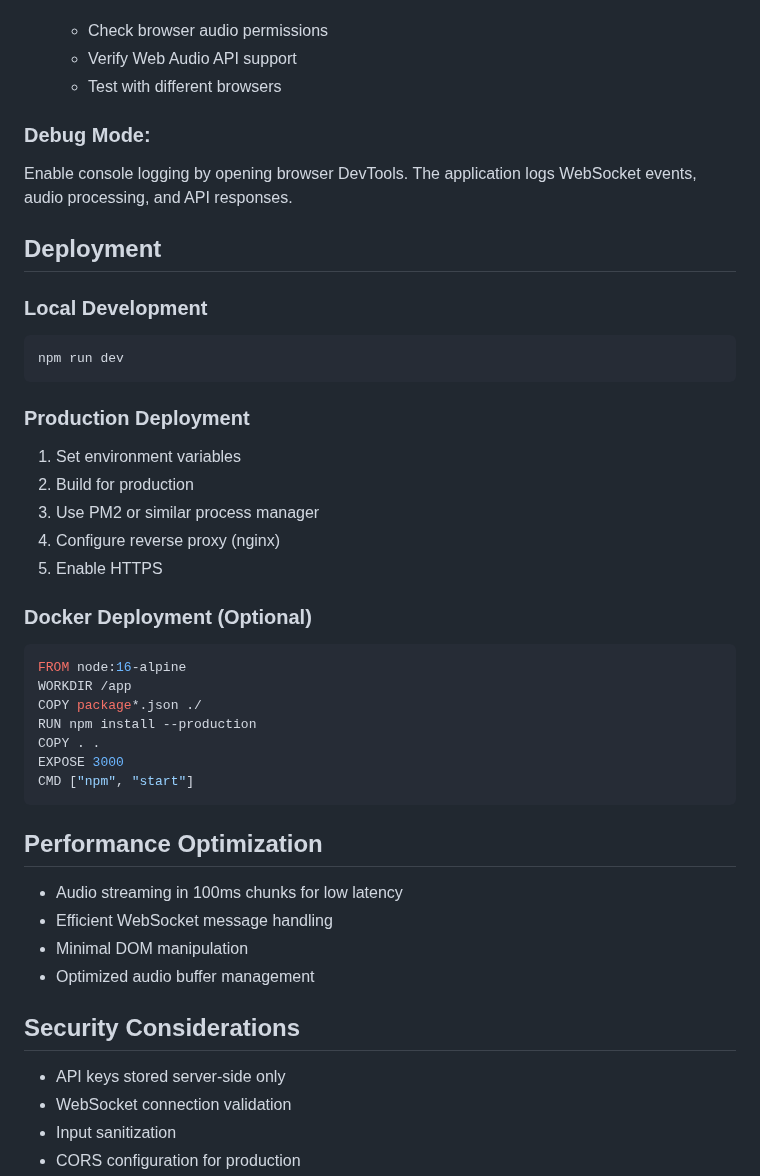
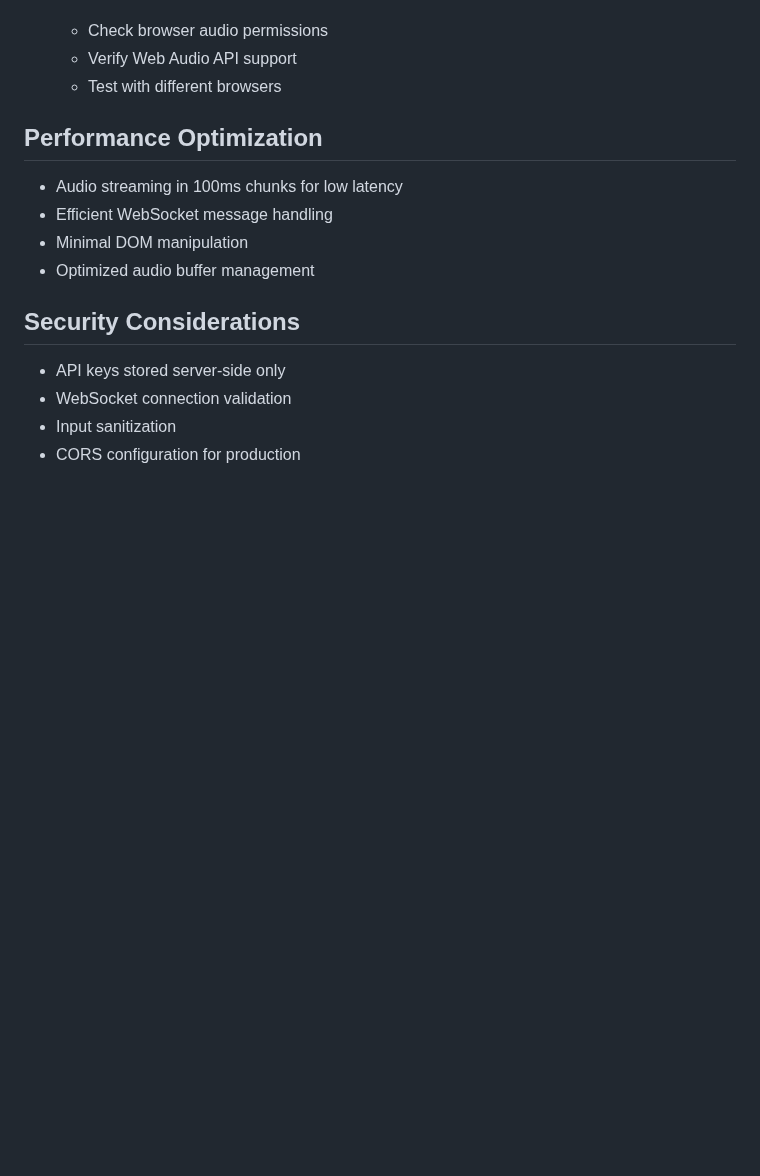
Before and after one commit to Jagmohan-Prajapati/Revolt-Motors-Voice-Assistant, a Markdown page: Readme.md, the part around the change. Rendered like a GitHub page; blank space fills up the shorter version.

````diff
--- a/Readme.md
+++ b/Readme.md
@@ -169,34 +169,6 @@ The application uses Gemini Live API's server-to-server architecture:
    - Verify Web Audio API support
    - Test with different browsers
 
-### Debug Mode:
-
-Enable console logging by opening browser DevTools. The application logs WebSocket events, audio processing, and API responses.
-
-## Deployment
-
-### Local Development
-```bash
-npm run dev
-```
-
-### Production Deployment
-1. Set environment variables
-2. Build for production
-3. Use PM2 or similar process manager
-4. Configure reverse proxy (nginx)
-5. Enable HTTPS
-
-### Docker Deployment (Optional)
-```dockerfile
-FROM node:16-alpine
-WORKDIR /app
-COPY package*.json ./
-RUN npm install --production
-COPY . .
-EXPOSE 3000
-CMD ["npm", "start"]
-```
 
 ## Performance Optimization
 
````
